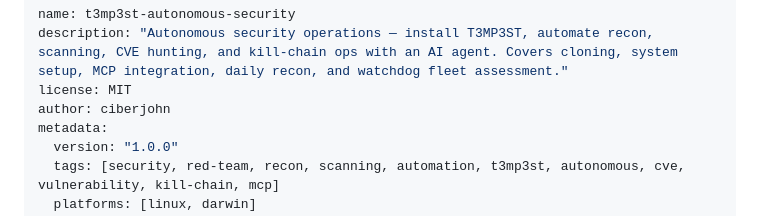
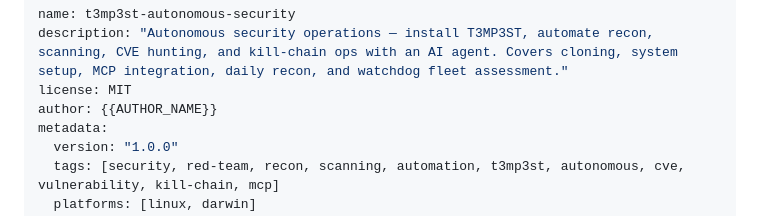
Before and after one commit to ciberjohn/Hermes-Skills, a Markdown page: t3mp3st-autonomous-security/SKILL.md, the part around the change. GitHub-like rendering.

```diff
--- a/t3mp3st-autonomous-security/SKILL.md
+++ b/t3mp3st-autonomous-security/SKILL.md
@@ -2,7 +2,7 @@
 name: t3mp3st-autonomous-security
 description: "Autonomous security operations — install T3MP3ST, automate recon, scanning, CVE hunting, and kill-chain ops with an AI agent. Covers cloning, system setup, MCP integration, daily recon, and watchdog fleet assessment."
 license: MIT
-author: ciberjohn
+author: {{AUTHOR_NAME}}
 metadata:
   version: "1.0.0"
   tags: [security, red-team, recon, scanning, automation, t3mp3st, autonomous, cve, vulnerability, kill-chain, mcp]
```
Also changed, not shown: skill-writer/SKILL.md (+2 -2 lines).
